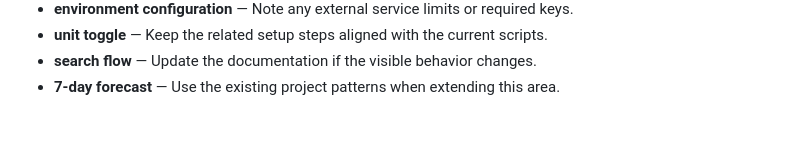
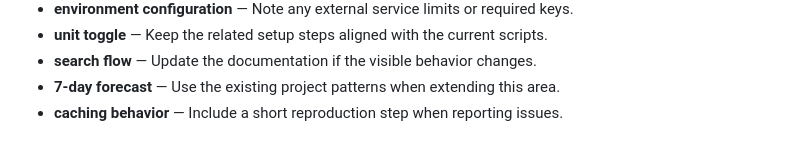
Before and after one commit to Sid2169/aero, a Markdown page: README.md, the part around the change. Rendered like a GitHub page.

Commit message:
Document caching behavior notes

```diff
--- a/README.md
+++ b/README.md
@@ -383,3 +383,4 @@ If you found this useful, consider giving it a ⭐
 - **unit toggle** — Keep the related setup steps aligned with the current scripts.
 - **search flow** — Update the documentation if the visible behavior changes.
 - **7-day forecast** — Use the existing project patterns when extending this area.
+- **caching behavior** — Include a short reproduction step when reporting issues.
```
